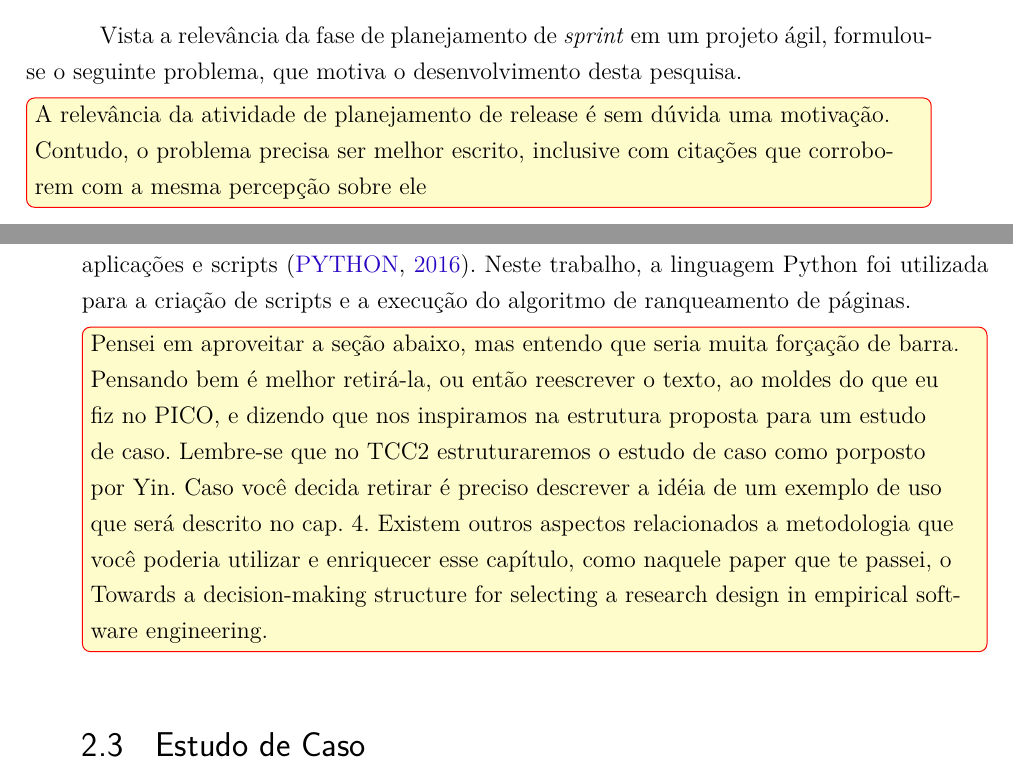
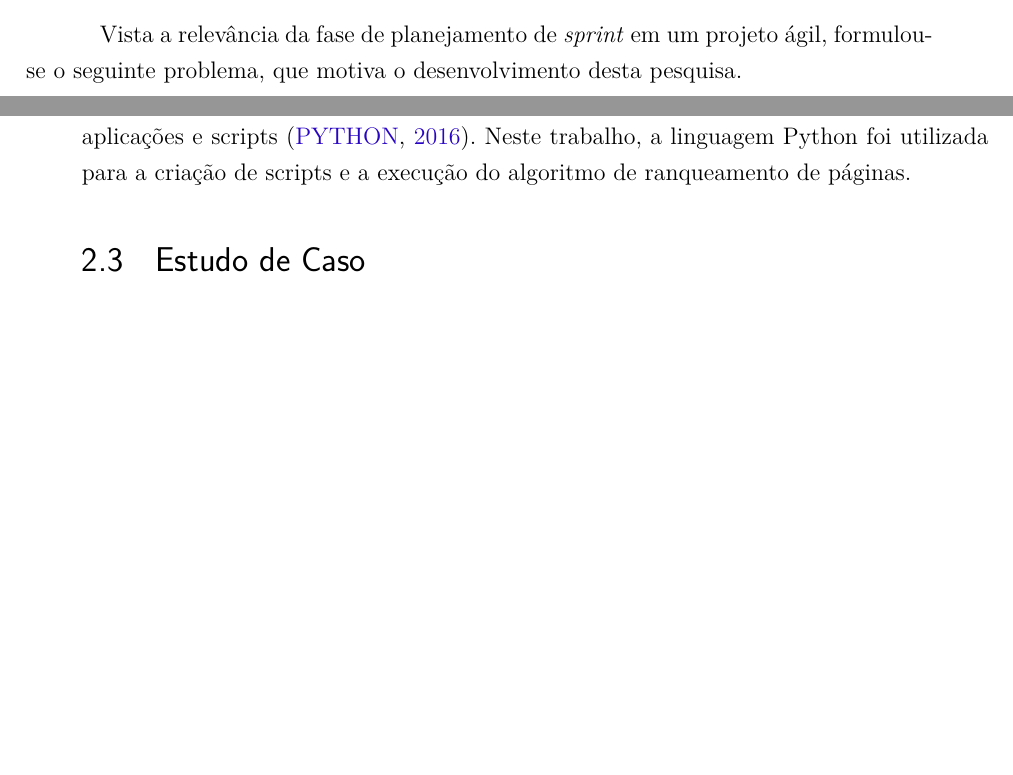
Before and after one commit to AlessandroCaetano/tcc, a LaTeX thesis (tcc.tex, which reads capitulos/introducao.tex, capitulos/metodologia.tex): two parts of pages 28 and 33 of 61, joined at a grey line, cut so that both start at the same text, the shorter picture padded with empty space. Compiled offline with pdfLaTeX.

Commit message:
Removendo marcações

```diff
--- a/capitulos/introducao.tex
+++ b/capitulos/introducao.tex
@@ -34,8 +34,6 @@ Neste trabalho serão investigadas técnicas e ferramentas de mineração em rep
 \section{Problema}
 \label{int:pro}
 Vista a relevância da fase de planejamento de \textit{sprint} em um projeto ágil, formulou-se o seguinte problema, que motiva o desenvolvimento desta pesquisa.
-
-\todo[inline, backgroundcolor=yellow!20!white, bordercolor=red]{A relevância da atividade de planejamento de release é sem dúvida uma motivação. Contudo, o problema precisa ser melhor escrito, inclusive com citações que corroborem com a mesma percepção sobre ele}
 
 \begin{center}
  \textit{Dificuldade na tomada de decisões de priorização de atividades em \textit{Release Plannings}}
--- a/capitulos/metodologia.tex
+++ b/capitulos/metodologia.tex
@@ -50,8 +50,6 @@ O Gitlab, assim como o Github, é um serviço que provê a utilização do Git c
 \label{met:tec:python}
 Python é uma linguagem de programação dinâmica, interpretada, de alto nível e de  uso geral criada por Guido Van Rossum. Esta linguagem possui estruturas de dados de alto nível, é dinamicamente tipada e é muito atrativa para o desenvolvimento rápido de aplicações e scripts~\cite{python}. Neste trabalho, a linguagem Python foi utilizada para a criação de scripts e a execução do algoritmo de ranqueamento de páginas.
 
-\todo[inline, backgroundcolor=yellow!20!white, bordercolor=red]{Pensei em aproveitar a seção abaixo, mas entendo que seria muita forçação de barra. Pensando bem é melhor retirá-la, ou então reescrever o texto, ao moldes do que eu fiz no PICO, e dizendo que nos inspiramos na estrutura proposta para um estudo de caso. Lembre-se que no TCC2 estruturaremos o estudo de caso como porposto por Yin. Caso você decida retirar é preciso descrever a idéia de um exemplo de uso que será descrito no cap. 4. Existem outros aspectos relacionados a metodologia que você poderia utilizar e enriquecer esse capítulo, como naquele paper que te passei, o Towards a decision-making structure for selecting a research design in empirical software engineering.}
-
 \section{Estudo de Caso}
 \label{met:est}
 O método de pesquisa escolhido para este trabalho foi o estudo de caso. Um estudo de caso é uma investigação experimental que investiga um fenômeno contemporâneo dentro de seu contexto da vida real, em um estudo de caso, os limites entre o fenômeno e o contexto não estão claramente definidos. O fator motivador para a escolha deste método de pesquisa é que ele não requer controle sobre os eventos por parte do pesquisador~\cite{yin}.
```
